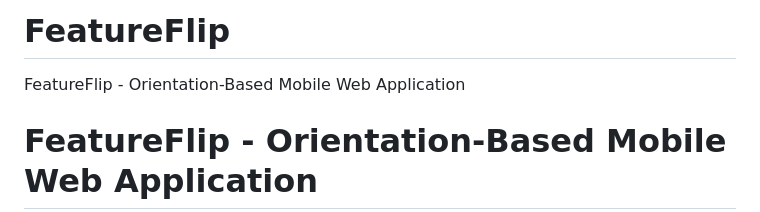
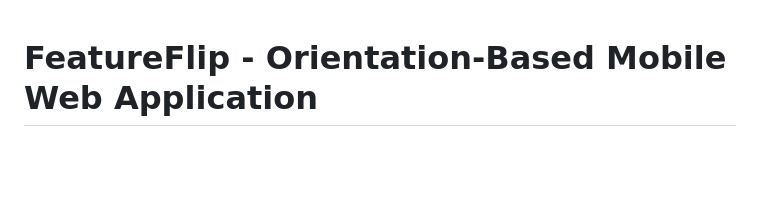
Before and after one commit to rajatmtr30/FeatureFlip, a Markdown page: README.md, the part around the change. GitHub-like rendering; blank space fills up the shorter version.

```diff
--- a/README.md
+++ b/README.md
@@ -1,5 +1,3 @@
-# FeatureFlip
-FeatureFlip - Orientation-Based Mobile Web Application
 # FeatureFlip - Orientation-Based Mobile Web Application
 
 <!--
```
